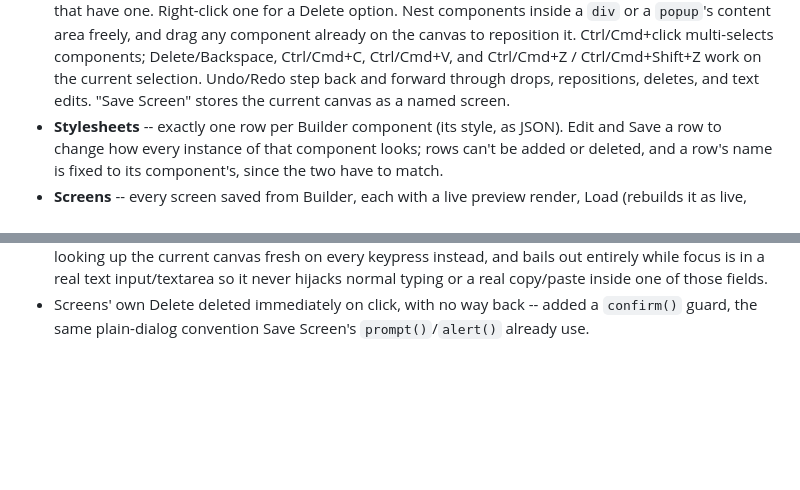
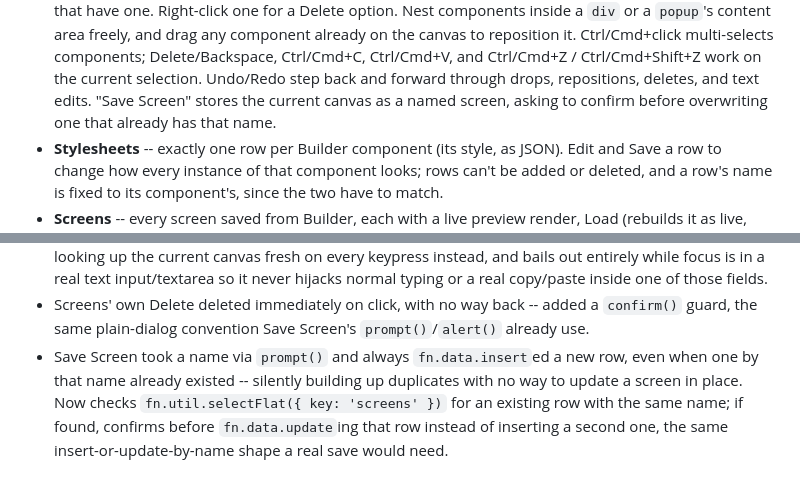
Before and after one commit to pariad84/fn-framework, a Markdown page: README.md, 2 parts joined by grey strips. Drawn GitHub-style; blank space fills up the shorter version.

Commit message:
Sync README docs (Save Screen overwrite)
Co-Authored-By: Claude Sonnet 5 <noreply@anthropic.com>
Claude-Session: https://claude.ai/code/session_01DtmJ5N3o8EdrjBZGVttSSb

```diff
--- a/README.md
+++ b/README.md
@@ -23,7 +23,8 @@ the directory, e.g. `npx serve .`) to use it.
   Delete/Backspace, Ctrl/Cmd+C, Ctrl/Cmd+V, and Ctrl/Cmd+Z / Ctrl/Cmd+Shift+Z
   work on the current selection. Undo/Redo step back and forward through
   drops, repositions, deletes, and text edits. "Save Screen" stores the
-  current canvas as a named screen.
+  current canvas as a named screen, asking to confirm before overwriting one
+  that already has that name.
 - **Stylesheets** -- exactly one row per Builder component (its style, as
   JSON). Edit and Save a row to change how every instance of that component
   looks; rows can't be added or deleted, and a row's name is fixed to its
@@ -264,3 +265,10 @@ the directory, e.g. `npx serve .`) to use it.
 - Screens' own Delete deleted immediately on click, with no way back --
   added a `confirm()` guard, the same plain-dialog convention Save Screen's
   `prompt()`/`alert()` already use.
+- Save Screen took a name via `prompt()` and always `fn.data.insert`ed a new
+  row, even when one by that name already existed -- silently building up
+  duplicates with no way to update a screen in place. Now checks
+  `fn.util.selectFlat({ key: 'screens' })` for an existing row with the same
+  name; if found, confirms before `fn.data.update`ing that row instead of
+  inserting a second one, the same insert-or-update-by-name shape a real
+  save would need.
```
